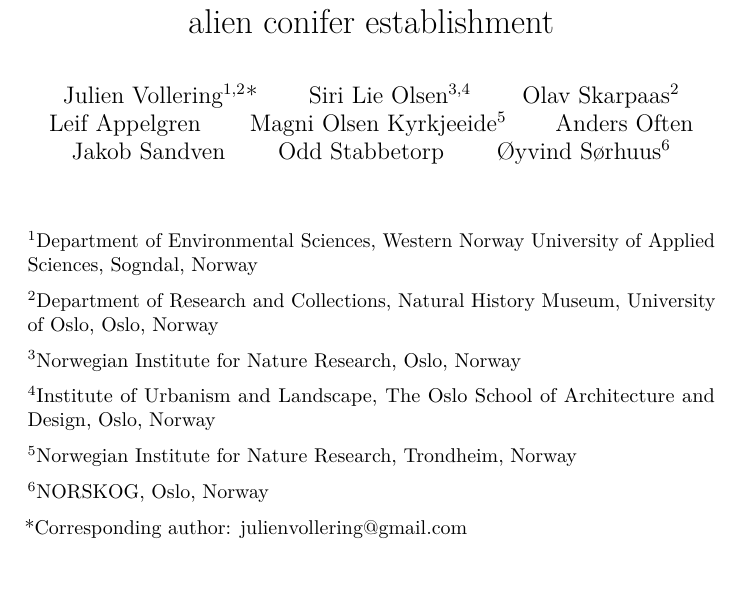
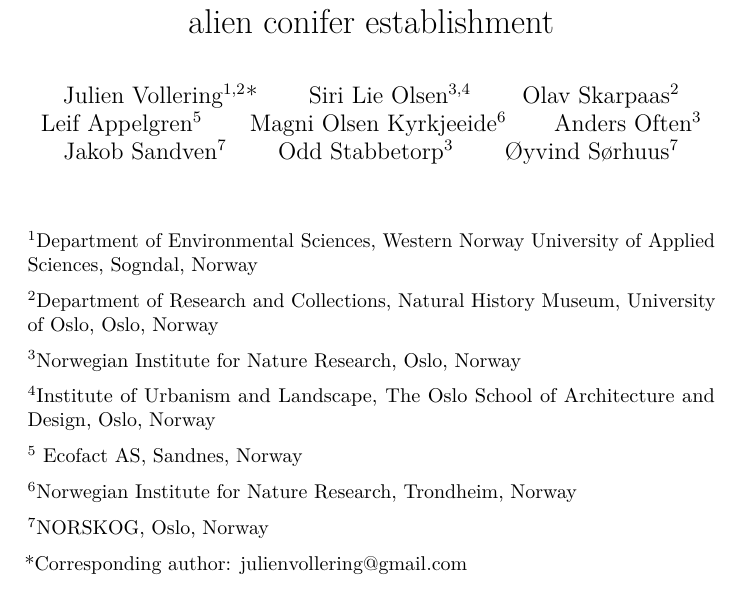
Before and after one commit to julienvollering/conifer-plantation-spread, a LaTeX document (ms/invasibility-ms.tex): part of page 1 of 36, cut so that both start at the same text. Compiled offline with pdfLaTeX.

Commit message:
affiliations for all

```diff
--- a/ms/invasibility-ms.tex
+++ b/ms/invasibility-ms.tex
@@ -37,7 +37,7 @@
 \IfFileExists{bookmark.sty}{\usepackage{bookmark}}{\usepackage{hyperref}}
 \hypersetup{
   pdftitle={Accounting for seed rain and other confounders reveals which ecosystems are most susceptible to alien conifer establishment},
-  pdfauthor={Julien Vollering1,2*; Siri Lie Olsen3,4; Olav Skarpaas2; Leif Appelgren; Magni Olsen Kyrkjeeide5; Anders Often; Jakob Sandven; Odd Stabbetorp; Øyvind Sørhuus6},
+  pdfauthor={Julien Vollering1,2*; Siri Lie Olsen3,4; Olav Skarpaas2; Leif Appelgren5; Magni Olsen Kyrkjeeide6; Anders Often3; Jakob Sandven7; Odd Stabbetorp3; Øyvind Sørhuus7},
   hidelinks,
   pdfcreator={LaTeX via pandoc}}
 \urlstyle{same} % disable monospaced font for URLs
@@ -86,7 +86,7 @@
 \usepackage{xcolor}
 
 \title{Accounting for seed rain and other confounders reveals which ecosystems are most susceptible to alien conifer establishment}
-\author{Julien Vollering\textsuperscript{1,2}* \and Siri Lie Olsen\textsuperscript{3,4} \and Olav Skarpaas\textsuperscript{2} \and Leif Appelgren \and Magni Olsen Kyrkjeeide\textsuperscript{5} \and Anders Often \and Jakob Sandven \and Odd Stabbetorp \and Øyvind Sørhuus\textsuperscript{6}}
+\author{Julien Vollering\textsuperscript{1,2}* \and Siri Lie Olsen\textsuperscript{3,4} \and Olav Skarpaas\textsuperscript{2} \and Leif Appelgren\textsuperscript{5} \and Magni Olsen Kyrkjeeide\textsuperscript{6} \and Anders Often\textsuperscript{3} \and Jakob Sandven\textsuperscript{7} \and Odd Stabbetorp\textsuperscript{3} \and Øyvind Sørhuus\textsuperscript{7}}
 \date{}
 
 \begin{document}
@@ -100,9 +100,11 @@
 
 \textsuperscript{4}Institute of Urbanism and Landscape, The Oslo School of Architecture and Design, Oslo, Norway
 
-\textsuperscript{5}Norwegian Institute for Nature Research, Trondheim, Norway
+\textsuperscript{5} Ecofact AS, Sandnes, Norway
 
-\textsuperscript{6}NORSKOG, Oslo, Norway
+\textsuperscript{6}Norwegian Institute for Nature Research, Trondheim, Norway
+
+\textsuperscript{7}NORSKOG, Oslo, Norway
 
 *Corresponding author: \href{mailto:julienvollering@gmail.com}{\nolinkurl{julienvollering@gmail.com}}
 
```
Also changed, not shown: 2 other files.
